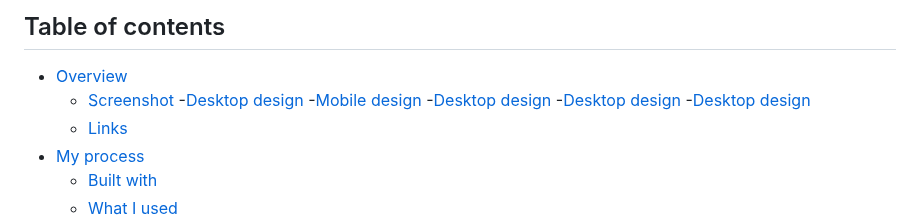
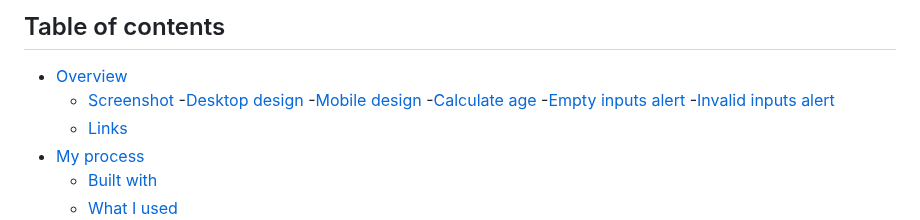
Before and after one commit to Mahdii-Kariimiian/age-calculator-app-main, a Markdown page: README.md, the part around the change. GitHub-like rendering.

```diff
--- a/README.md
+++ b/README.md
@@ -10,9 +10,9 @@ link on site: (https://www.frontendmentor.io/challenges/age-calculator-app-dF9DF
   - [Screenshot](#screenshot)
       -[Desktop design](#Desktop-design)
       -[Mobile design](#Mobile-design)
-      -[Desktop design](#Desktop-design)
-      -[Desktop design](#Desktop-design)
-      -[Desktop design](#Desktop-design)
+      -[Calculate age](#Calculate-age)
+      -[Empty inputs alert](#Empty-inputs-alert)
+      -[Invalid inputs alert ](#Invalid-inputs-alert )
   - [Links](#links)
 - [My process](#my-process)
   - [Built with](#built-with)
```
